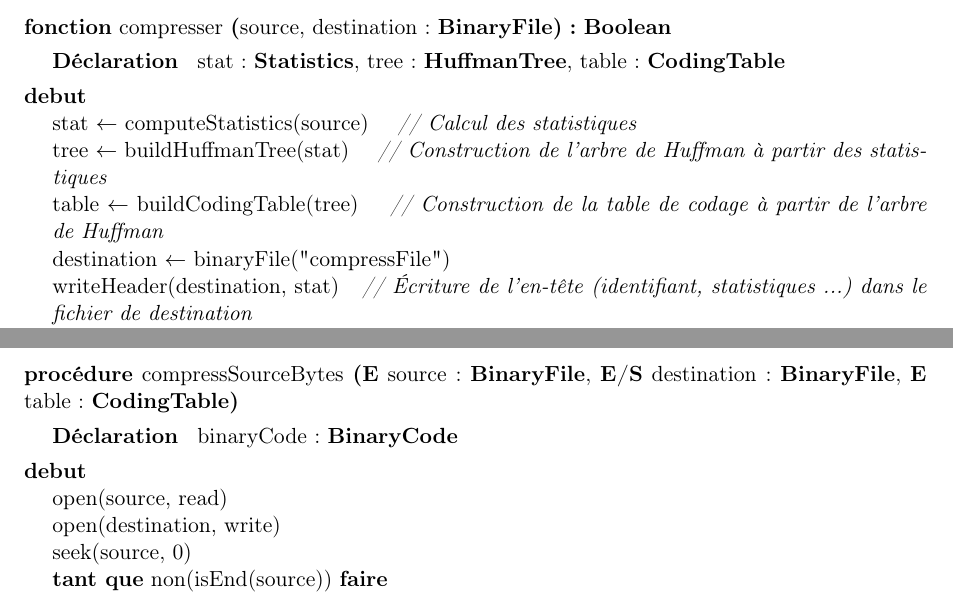
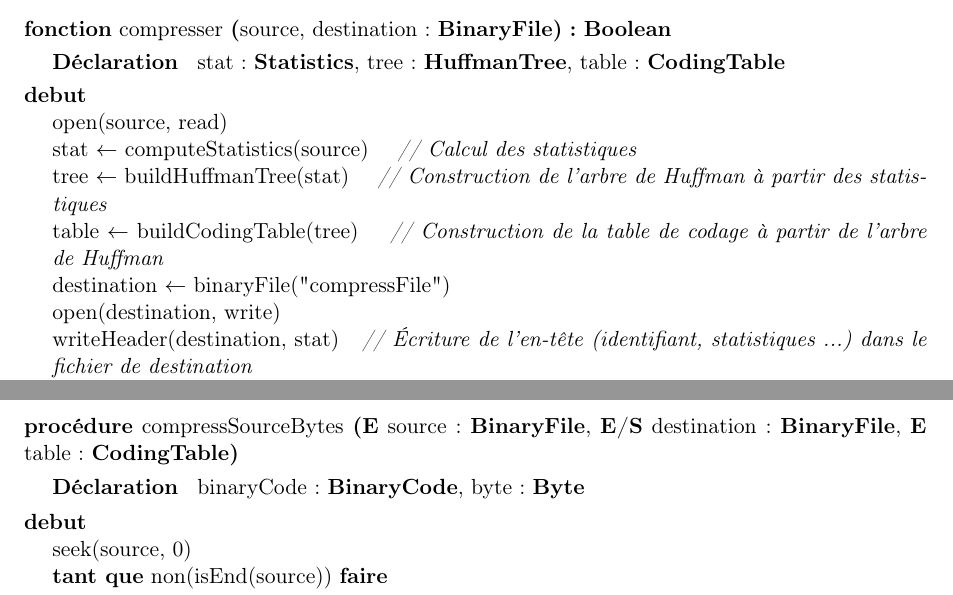
Before and after one commit to AlixANNERAUD/Huffman_compressor, a LaTeX document (rapport/rapport.tex, which reads rapport/conceptionDetaillee/compresser.tex): two parts of pages 14 and 16 of 26, joined at a grey line, cut so that both start at the same text. Compiled offline with pdfLaTeX.

Commit message:
I modified CD of compresser

```diff
--- a/rapport/conceptionDetaillee/compresser.tex
+++ b/rapport/conceptionDetaillee/compresser.tex
@@ -3,12 +3,14 @@
 \begin{algorithme}
     % Déclaration
     \fonction{compresser}{source, destination : \binaryFile}{\booleen}{}
+    %\procedure{compresser}{\paramEntree{source : \binaryFile}, \paramEntreeSortie{destination : \binaryFile}, \paramSortie{error : \booleen}}{}
     % Déclaration
     {stat : \statistics,
         tree : \huffmanTree,
         table : \codingTable}
     % Corps
     {
+        \instruction{open(source, read)}
         \affecter{stat}{computeStatistics(source)}
         \commentaire{Calcul des statistiques}
         \affecter{tree}{buildHuffmanTree(stat)}
@@ -16,10 +18,14 @@
         \affecter{table}{buildCodingTable(tree)}
         \commentaire{Construction de la table de codage à partir de l'arbre de Huffman}
         \affecter{destination}{binaryFile("compressFile")}
+        \instruction{open(destination, write)}
         \instruction{writeHeader(destination, stat)}
         \commentaire{Écriture de l'en-tête (identifiant, statistiques ...) dans le fichier de destination}
         \instruction{compressSourceBytes(source, destination, table)}
+        \instruction{close(source)}
+        \instruction{close(destination)}
         \retourner{Vrai}
+    %\affecter{error}{Vrai}
     }
     \espace
     \fonction{computeStatistics}{source : \binaryFile}{\statistics}{}
@@ -120,10 +126,10 @@
     \espace
     \procedure{compressSourceBytes}{\paramEntree{source : \binaryFile}, \paramEntreeSortie{destination : \binaryFile}, \paramEntree{table : \codingTable}}
     {}
-    {binaryCode : \binaryCode}
+    {binaryCode : \binaryCode, byte : \byte}
     {
-        \instruction{open(source, read)}
-        \instruction{open(destination, write)}
+
+
         \instruction{seek(source, 0)}
         \tantque{non(isEnd(source))}
         {
@@ -131,8 +137,7 @@
             \affecter{binaryCode}{getCode(table,byte)}
             \instruction{writeByte(destination,binaryCode)}
         }
-        \instruction{close(source)}
-        \instruction{close(destination)}
+
     }
     \espace
 \end{algorithme}
```
